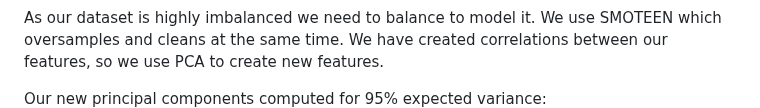
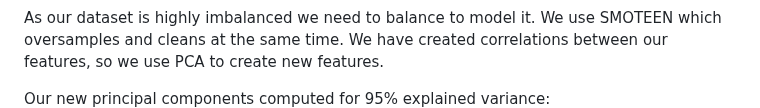
Before and after one commit to evanfrang/fraud_detection, a Markdown page: README.md, the part around the change. Rendered like a GitHub page.

Commit message:
fix missplelling 2

```diff
--- a/README.md
+++ b/README.md
@@ -30,7 +30,7 @@ use SMOTEEN which oversamples and cleans at the same time. We have
 created correlations between our features, so we use PCA to create new
 features.
 
-Our new principal components computed for 95% expected variance:
+Our new principal components computed for 95% explained variance:
 ![pca](images/exp_var.jpg)
 
 Our first component is very descriptive.
```
